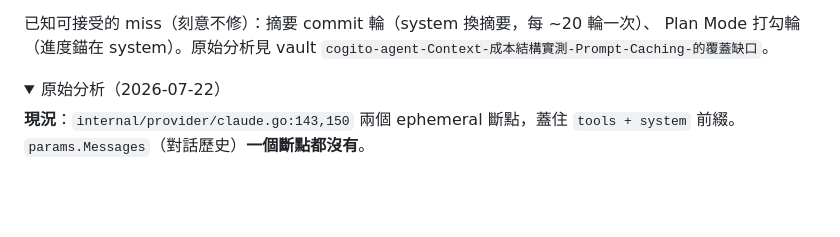
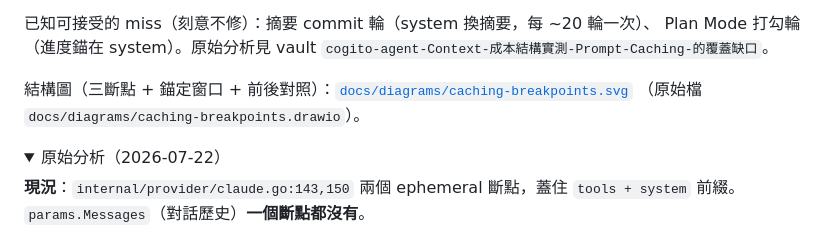
Before and after one commit to SIMPLYBOYS/cogito-agent, a Markdown page: docs/roadmap-next.md, the part around the change. Drawn GitHub-style; folded sections open; blank space fills up the shorter version.

Commit message:
docs: prompt caching 結構圖（draw.io）＋ README/roadmap 連結
docs/diagrams/caching-breakpoints.{drawio,svg,drawio.png}：payload 三層
（tools/system/messages）與三個 ephemeral 斷點、斷點③把可快取前綴延伸到對話尾端；
右側註記計價（讀 0.1x/寫 1.25x/全價 1.0x）、錨定式窗口為斷點③前提、≥3 則才掛；
底部「修復前 vs 修復後」的快取讀型態對照（死平 1414 → 逐輪長大；全價輸入數千 → 每輪 2 tk），
並誠實標明兩組數字取自不同 session、重點在型態。

README 加 caching 特性 bullet + 連圖；roadmap #1 caching 段落嵌圖連結。
drawio-skill 產出（validate 0 error、視覺自檢通過，含斷點→payload 層虛線對應）。

Co-Authored-By: Claude Opus 4.8 (1M context) <noreply@anthropic.com>

```diff
--- a/docs/roadmap-next.md
+++ b/docs/roadmap-next.md
@@ -28,6 +28,9 @@ ephemeral；`≥3 則`才掛——一次性呼叫如 evolve 反思/judge 掛了
 已知可接受的 miss（刻意不修）：摘要 commit 輪（system 換摘要，每 ~20 輪一次）、
 Plan Mode 打勾輪（進度錨在 system）。原始分析見 vault
 `cogito-agent-Context-成本結構實測-Prompt-Caching-的覆蓋缺口`。
+
+結構圖（三斷點 + 錨定窗口 + 前後對照）：[`docs/diagrams/caching-breakpoints.svg`](diagrams/caching-breakpoints.svg)
+（原始檔 `docs/diagrams/caching-breakpoints.drawio`）。
 
 <details><summary>原始分析（2026-07-22）</summary>
 
```
Also changed, not shown: README.md (+1 -0 lines), docs/diagrams/caching-breakpoints.drawio.png (added), 2 other files.
